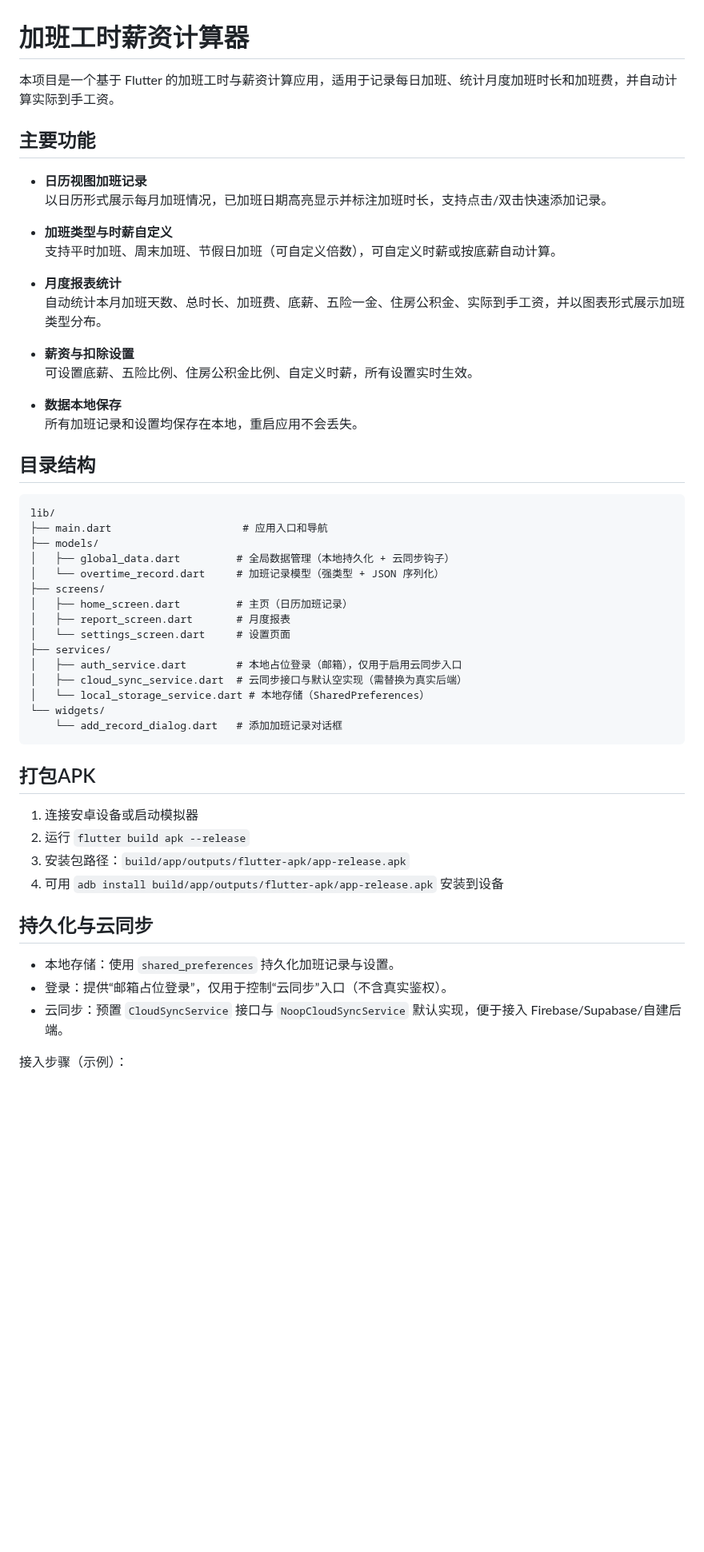
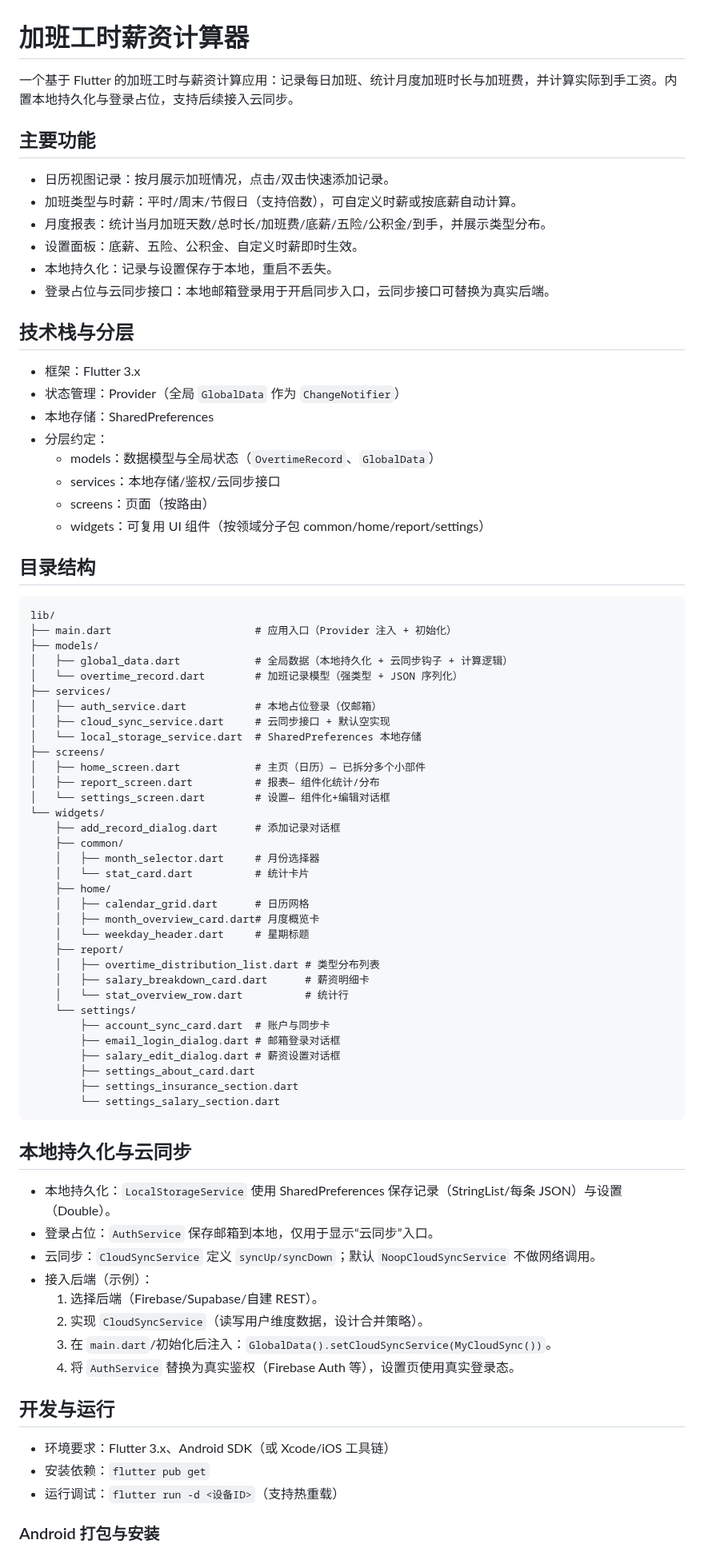
Before and after one commit to jiangdengke/overtime_calculator, a Markdown page: README.md, the part around one of its changes. Shown at 80% size. Rendered like a GitHub page; blank space fills up the shorter version.

````diff
--- a/README.md
+++ b/README.md
@@ -1,56 +1,81 @@
 # 加班工时薪资计算器
 
-本项目是一个基于 Flutter 的加班工时与薪资计算应用，适用于记录每日加班、统计月度加班时长和加班费，并自动计算实际到手工资。
+一个基于 Flutter 的加班工时与薪资计算应用：记录每日加班、统计月度加班时长与加班费，并计算实际到手工资。内置本地持久化与登录占位，支持后续接入云同步。
 
 ## 主要功能
 
-- **日历视图加班记录**
-  以日历形式展示每月加班情况，已加班日期高亮显示并标注加班时长，支持点击/双击快速添加记录。
+- 日历视图记录：按月展示加班情况，点击/双击快速添加记录。
+- 加班类型与时薪：平时/周末/节假日（支持倍数），可自定义时薪或按底薪自动计算。
+- 月度报表：统计当月加班天数/总时长/加班费/底薪/五险/公积金/到手，并展示类型分布。
+- 设置面板：底薪、五险、公积金、自定义时薪即时生效。
+- 本地持久化：记录与设置保存于本地，重启不丢失。
+- 登录占位与云同步接口：本地邮箱登录用于开启同步入口，云同步接口可替换为真实后端。
 
-- **加班类型与时薪自定义**
-  支持平时加班、周末加班、节假日加班（可自定义倍数），可自定义时薪或按底薪自动计算。
+## 技术栈与分层
 
-- **月度报表统计**
-  自动统计本月加班天数、总时长、加班费、底薪、五险一金、住房公积金、实际到手工资，并以图表形式展示加班类型分布。
-
-- **薪资与扣除设置**
-  可设置底薪、五险比例、住房公积金比例、自定义时薪，所有设置实时生效。
-
-- **数据本地保存**
-  所有加班记录和设置均保存在本地，重启应用不会丢失。
+- 框架：Flutter 3.x
+- 状态管理：Provider（全局 `GlobalData` 作为 `ChangeNotifier`）
+- 本地存储：SharedPreferences
+- 分层约定：
+  - models：数据模型与全局状态（`OvertimeRecord`、`GlobalData`）
+  - services：本地存储/鉴权/云同步接口
+  - screens：页面（按路由）
+  - widgets：可复用 UI 组件（按领域分子包 common/home/report/settings）
 
 ## 目录结构
 
 ```
 lib/
-├── main.dart                     # 应用入口和导航
+├── main.dart                       # 应用入口（Provider 注入 + 初始化）
 ├── models/
-│   ├── global_data.dart         # 全局数据管理（本地持久化 + 云同步钩子）
-│   └── overtime_record.dart     # 加班记录模型（强类型 + JSON 序列化）
+│   ├── global_data.dart            # 全局数据（本地持久化 + 云同步钩子 + 计算逻辑）
+│   └── overtime_record.dart        # 加班记录模型（强类型 + JSON 序列化）
+├── services/
+│   ├── auth_service.dart           # 本地占位登录（仅邮箱）
+│   ├── cloud_sync_service.dart     # 云同步接口 + 默认空实现
+│   └── local_storage_service.dart  # SharedPreferences 本地存储
 ├── screens/
-│   ├── home_screen.dart         # 主页（日历加班记录）
-│   ├── report_screen.dart       # 月度报表
-│   └── settings_screen.dart     # 设置页面
-├── services/
-│   ├── auth_service.dart        # 本地占位登录（邮箱），仅用于启用云同步入口
-│   ├── cloud_sync_service.dart  # 云同步接口与默认空实现（需替换为真实后端）
-│   └── local_storage_service.dart # 本地存储（SharedPreferences）
+│   ├── home_screen.dart            # 主页（日历）— 已拆分多个小部件
+│   ├── report_screen.dart          # 报表— 组件化统计/分布
+│   └── settings_screen.dart        # 设置— 组件化+编辑对话框
 └── widgets/
-    └── add_record_dialog.dart   # 添加加班记录对话框
+    ├── add_record_dialog.dart      # 添加记录对话框
+    ├── common/
+    │   ├── month_selector.dart     # 月份选择器
+    │   └── stat_card.dart          # 统计卡片
+    ├── home/
+    │   ├── calendar_grid.dart      # 日历网格
+    │   ├── month_overview_card.dart# 月度概览卡
+    │   └── weekday_header.dart     # 星期标题
+    ├── report/
+    │   ├── overtime_distribution_list.dart # 类型分布列表
+    │   ├── salary_breakdown_card.dart      # 薪资明细卡
+    │   └── stat_overview_row.dart          # 统计行
+    └── settings/
+        ├── account_sync_card.dart  # 账户与同步卡
+        ├── email_login_dialog.dart # 邮箱登录对话框
+        ├── salary_edit_dialog.dart # 薪资设置对话框
+        ├── settings_about_card.dart
+        ├── settings_insurance_section.dart
+        └── settings_salary_section.dart
 ```
 
-## 打包APK
+## 本地持久化与云同步
 
-1. 连接安卓设备或启动模拟器
-2. 运行 `flutter build apk --release`
-3. 安装包路径：`build/app/outputs/flutter-apk/app-release.apk`
-4. 可用 `adb install build/app/outputs/flutter-apk/app-release.apk` 安装到设备
+- 本地持久化：`LocalStorageService` 使用 SharedPreferences 保存记录（StringList/每条 JSON）与设置（Double）。
+- 登录占位：`AuthService` 保存邮箱到本地，仅用于显示“云同步”入口。
+- 云同步：`CloudSyncService` 定义 `syncUp/syncDown`；默认 `NoopCloudSyncService` 不做网络调用。
+- 接入后端（示例）：
+  1. 选择后端（Firebase/Supabase/自建 REST）。
+  2. 实现 `CloudSyncService`（读写用户维度数据，设计合并策略）。
+  3. 在 `main.dart`/初始化后注入：`GlobalData().setCloudSyncService(MyCloudSync())`。
+  4. 将 `AuthService` 替换为真实鉴权（Firebase Auth 等），设置页使用真实登录态。
 
-## 持久化与云同步
+## 开发与运行
 
-- 本地存储：使用 `shared_preferences` 持久化加班记录与设置。
-- 登录：提供“邮箱占位登录”，仅用于控制“云同步”入口（不含真实鉴权）。
-- 云同步：预置 `CloudSyncService` 接口与 `NoopCloudSyncService` 默认实现，便于接入 Firebase/Supabase/自建后端。
+- 环境要求：Flutter 3.x、Android SDK（或 Xcode/iOS 工具链）
+- 安装依赖：`flutter pub get`
+- 运行调试：`flutter run -d <设备ID>`（支持热重载）
 
-接入步骤（示例）：
+### Android 打包与安装
 
````
Also changed, not shown: other parts of README.md (+44 -8 lines).
